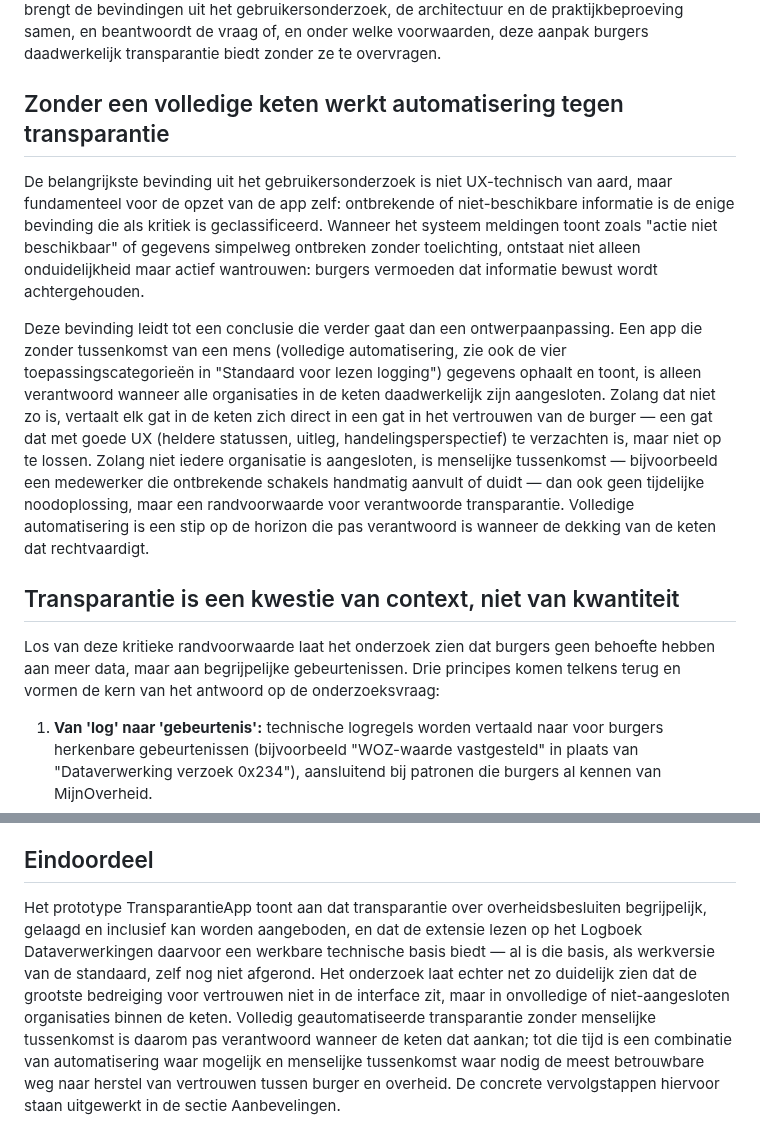
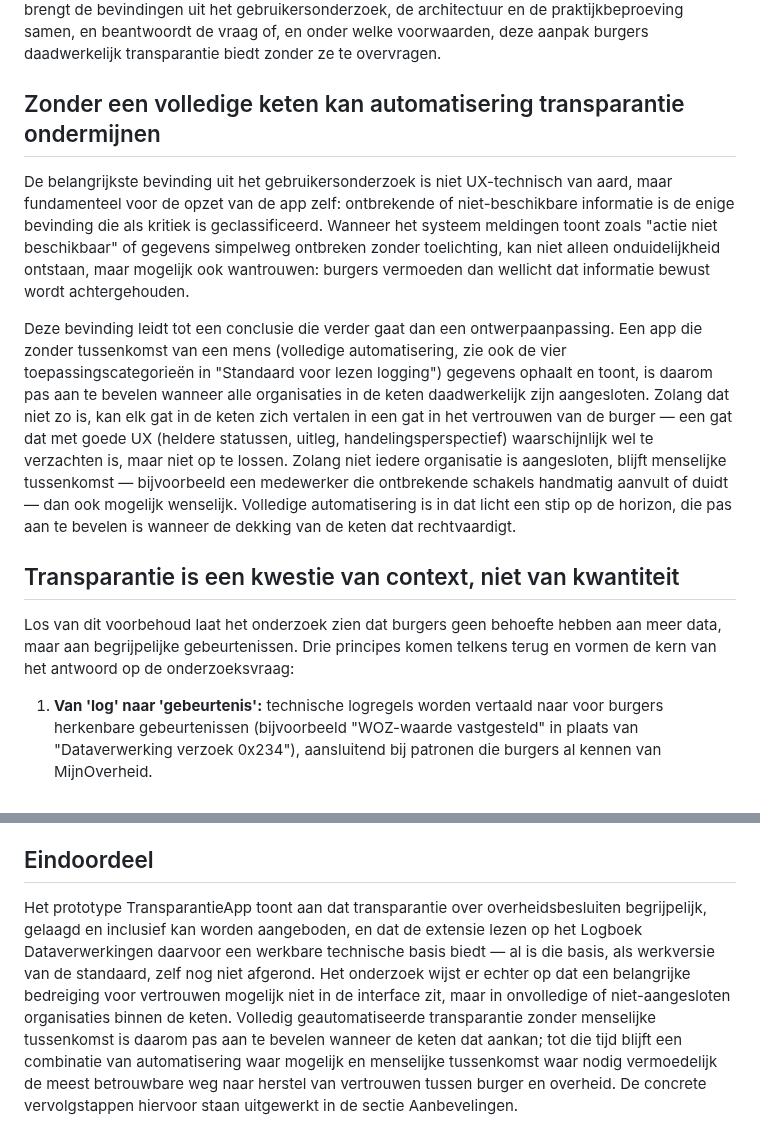
Before and after one commit to Geonovum/TransparantieApp, a Markdown page: Conclusies.md, 2 parts joined by grey strips. GitHub-like rendering.

Commit message:
Nuanceer bewoording conclusie conform eindrapportage
Stelligheid van de uitspraken over ontbrekende informatie,
ketenvolledigheid en menselijke tussenkomst afgezwakt, in lijn met de
formulering die naar de opdrachtgever gaat. Inhoudelijke lijn ongewijzigd.

Sectiekop aangepast, waardoor het ReSpec-anker wijzigt.

Co-Authored-By: Claude Opus 5 <noreply@anthropic.com>

```diff
--- a/Conclusies.md
+++ b/Conclusies.md
@@ -2,15 +2,15 @@
 
 Dit project had twee nauw verweven doelen: het uitbreiden van de standaard Logboek Dataverwerkingen met een extensie voor het lezen van logging, en het valideren van die extensie via een werkend prototype — de TransparantieApp — in een simulatieomgeving. Dit hoofdstuk brengt de bevindingen uit het gebruikersonderzoek, de architectuur en de praktijkbeproeving samen, en beantwoordt de vraag of, en onder welke voorwaarden, deze aanpak burgers daadwerkelijk transparantie biedt zonder ze te overvragen.
 
-## Zonder een volledige keten werkt automatisering tegen transparantie
+## Zonder een volledige keten kan automatisering transparantie ondermijnen
 
-De belangrijkste bevinding uit het gebruikersonderzoek is niet UX-technisch van aard, maar fundamenteel voor de opzet van de app zelf: ontbrekende of niet-beschikbare informatie is de enige bevinding die als kritiek is geclassificeerd. Wanneer het systeem meldingen toont zoals "actie niet beschikbaar" of gegevens simpelweg ontbreken zonder toelichting, ontstaat niet alleen onduidelijkheid maar actief wantrouwen: burgers vermoeden dat informatie bewust wordt achtergehouden.
+De belangrijkste bevinding uit het gebruikersonderzoek is niet UX-technisch van aard, maar fundamenteel voor de opzet van de app zelf: ontbrekende of niet-beschikbare informatie is de enige bevinding die als kritiek is geclassificeerd. Wanneer het systeem meldingen toont zoals "actie niet beschikbaar" of gegevens simpelweg ontbreken zonder toelichting, kan niet alleen onduidelijkheid ontstaan, maar mogelijk ook wantrouwen: burgers vermoeden dan wellicht dat informatie bewust wordt achtergehouden.
 
-Deze bevinding leidt tot een conclusie die verder gaat dan een ontwerpaanpassing. Een app die zonder tussenkomst van een mens (volledige automatisering, zie ook de vier toepassingscategorieën in "Standaard voor lezen logging") gegevens ophaalt en toont, is alleen verantwoord wanneer alle organisaties in de keten daadwerkelijk zijn aangesloten. Zolang dat niet zo is, vertaalt elk gat in de keten zich direct in een gat in het vertrouwen van de burger — een gat dat met goede UX (heldere statussen, uitleg, handelingsperspectief) te verzachten is, maar niet op te lossen. Zolang niet iedere organisatie is aangesloten, is menselijke tussenkomst — bijvoorbeeld een medewerker die ontbrekende schakels handmatig aanvult of duidt — dan ook geen tijdelijke noodoplossing, maar een randvoorwaarde voor verantwoorde transparantie. Volledige automatisering is een stip op de horizon die pas verantwoord is wanneer de dekking van de keten dat rechtvaardigt.
+Deze bevinding leidt tot een conclusie die verder gaat dan een ontwerpaanpassing. Een app die zonder tussenkomst van een mens (volledige automatisering, zie ook de vier toepassingscategorieën in "Standaard voor lezen logging") gegevens ophaalt en toont, is daarom pas aan te bevelen wanneer alle organisaties in de keten daadwerkelijk zijn aangesloten. Zolang dat niet zo is, kan elk gat in de keten zich vertalen in een gat in het vertrouwen van de burger — een gat dat met goede UX (heldere statussen, uitleg, handelingsperspectief) waarschijnlijk wel te verzachten is, maar niet op te lossen. Zolang niet iedere organisatie is aangesloten, blijft menselijke tussenkomst — bijvoorbeeld een medewerker die ontbrekende schakels handmatig aanvult of duidt — dan ook mogelijk wenselijk. Volledige automatisering is in dat licht een stip op de horizon, die pas aan te bevelen is wanneer de dekking van de keten dat rechtvaardigt.
 
 ## Transparantie is een kwestie van context, niet van kwantiteit
 
-Los van deze kritieke randvoorwaarde laat het onderzoek zien dat burgers geen behoefte hebben aan meer data, maar aan begrijpelijke gebeurtenissen. Drie principes komen telkens terug en vormen de kern van het antwoord op de onderzoeksvraag:
+Los van dit voorbehoud laat het onderzoek zien dat burgers geen behoefte hebben aan meer data, maar aan begrijpelijke gebeurtenissen. Drie principes komen telkens terug en vormen de kern van het antwoord op de onderzoeksvraag:
 
 1. **Van 'log' naar 'gebeurtenis':** technische logregels worden vertaald naar voor burgers herkenbare gebeurtenissen (bijvoorbeeld "WOZ-waarde vastgesteld" in plaats van "Dataverwerking verzoek 0x234"), aansluitend bij patronen die burgers al kennen van MijnOverheid.
 2. **Progressive disclosure:** informatie wordt gelaagd aangeboden, zodat de burger zelf de detaildiepte kiest in plaats van in één keer geconfronteerd te worden met alle technische details.
@@ -34,4 +34,4 @@ De reflectie op de architectuur versterkt de conclusie over ketenvolledigheid va
 
 ## Eindoordeel
 
-Het prototype TransparantieApp toont aan dat transparantie over overheidsbesluiten begrijpelijk, gelaagd en inclusief kan worden aangeboden, en dat de extensie lezen op het Logboek Dataverwerkingen daarvoor een werkbare technische basis biedt — al is die basis, als werkversie van de standaard, zelf nog niet afgerond. Het onderzoek laat echter net zo duidelijk zien dat de grootste bedreiging voor vertrouwen niet in de interface zit, maar in onvolledige of niet-aangesloten organisaties binnen de keten. Volledig geautomatiseerde transparantie zonder menselijke tussenkomst is daarom pas verantwoord wanneer de keten dat aankan; tot die tijd is een combinatie van automatisering waar mogelijk en menselijke tussenkomst waar nodig de meest betrouwbare weg naar herstel van vertrouwen tussen burger en overheid. De concrete vervolgstappen hiervoor staan uitgewerkt in de sectie Aanbevelingen.
+Het prototype TransparantieApp toont aan dat transparantie over overheidsbesluiten begrijpelijk, gelaagd en inclusief kan worden aangeboden, en dat de extensie lezen op het Logboek Dataverwerkingen daarvoor een werkbare technische basis biedt — al is die basis, als werkversie van de standaard, zelf nog niet afgerond. Het onderzoek wijst er echter op dat een belangrijke bedreiging voor vertrouwen mogelijk niet in de interface zit, maar in onvolledige of niet-aangesloten organisaties binnen de keten. Volledig geautomatiseerde transparantie zonder menselijke tussenkomst is daarom pas aan te bevelen wanneer de keten dat aankan; tot die tijd blijft een combinatie van automatisering waar mogelijk en menselijke tussenkomst waar nodig vermoedelijk de meest betrouwbare weg naar herstel van vertrouwen tussen burger en overheid. De concrete vervolgstappen hiervoor staan uitgewerkt in de sectie Aanbevelingen.
```
